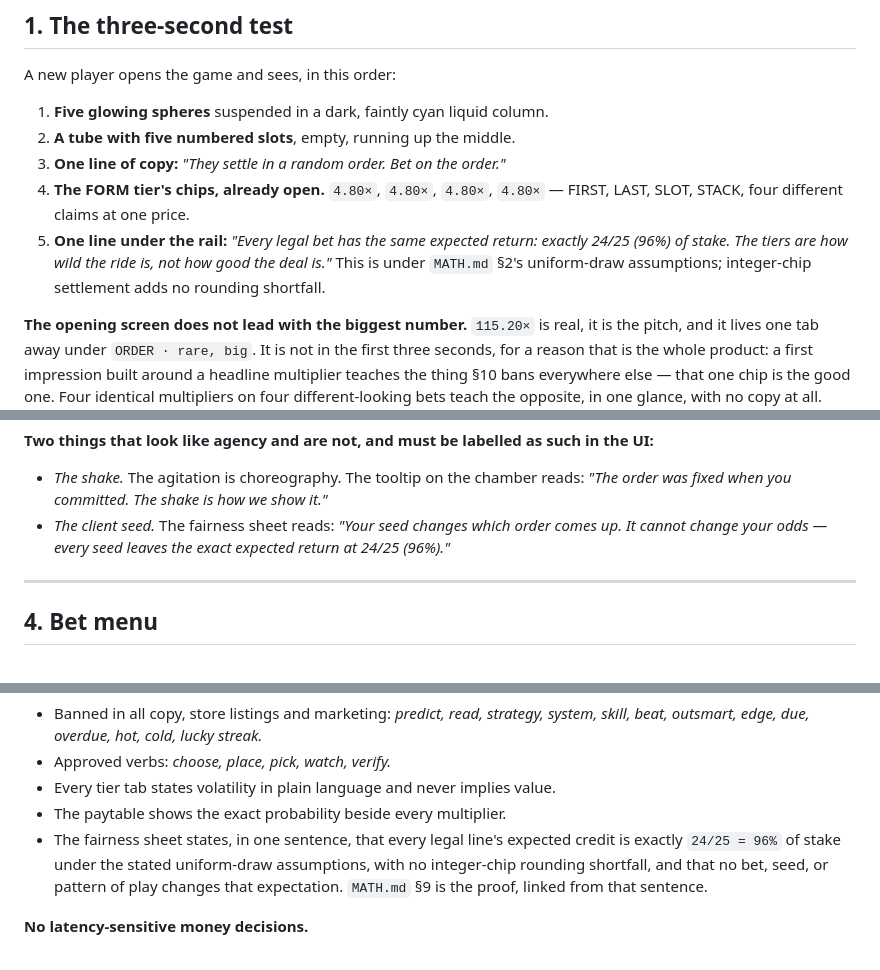
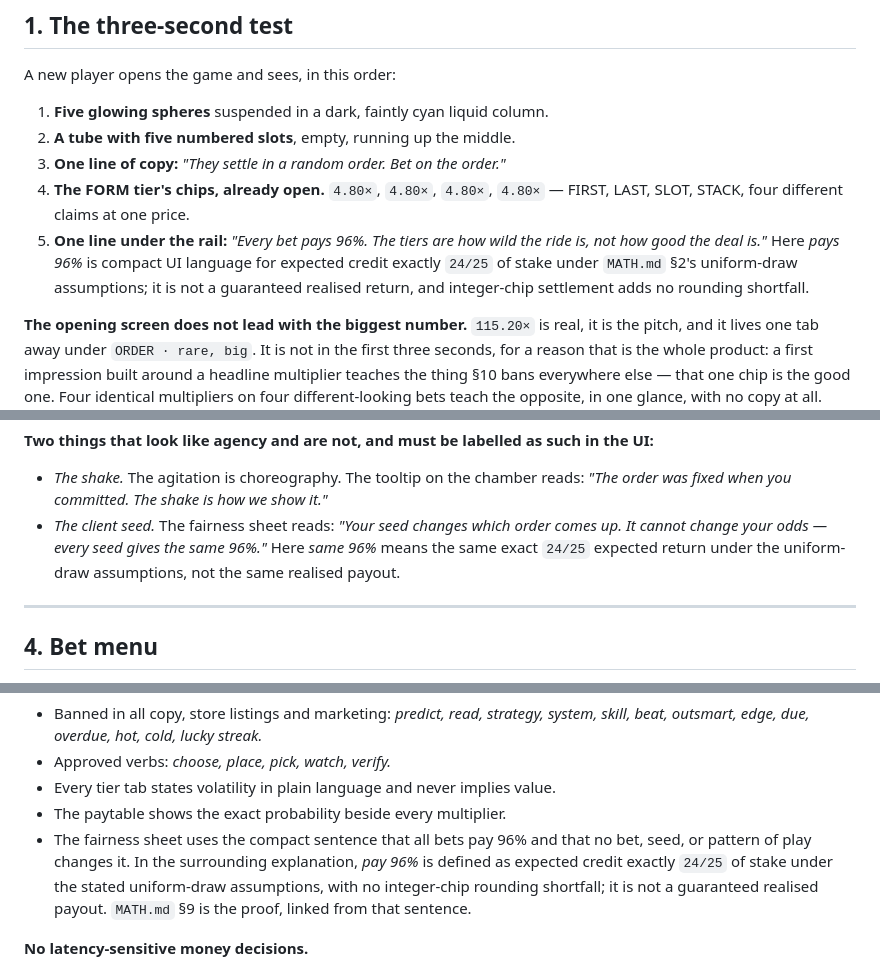
Before and after one commit to metaforismo/aether-order, a Markdown page: docs/DESIGN.md, 3 parts joined by grey strips. Drawn GitHub-style.

Commit message:
docs: define RTP shorthand without changing UI copy

```diff
--- a/docs/DESIGN.md
+++ b/docs/DESIGN.md
@@ -21,9 +21,10 @@ A new player opens the game and sees, in this order:
 3. **One line of copy:** *"They settle in a random order. Bet on the order."*
 4. **The FORM tier's chips, already open.** `4.80×`, `4.80×`, `4.80×`, `4.80×` —
    FIRST, LAST, SLOT, STACK, four different claims at one price.
-5. **One line under the rail:** *"Every legal bet has the same expected return:
-   exactly 24/25 (96%) of stake. The tiers are how wild the ride is, not how
-   good the deal is."* This is under `MATH.md` §2's uniform-draw assumptions;
+5. **One line under the rail:** *"Every bet pays 96%. The tiers are how wild the
+   ride is, not how good the deal is."* Here *pays 96%* is compact UI language
+   for expected credit exactly `24/25` of stake under `MATH.md` §2's
+   uniform-draw assumptions; it is not a guaranteed realised return, and
    integer-chip settlement adds no rounding shortfall.
 
 **The opening screen does not lead with the biggest number.** `115.20×` is real,
@@ -233,8 +234,9 @@ the UI:**
 - *The shake.* The agitation is choreography. The tooltip on the chamber reads:
   *"The order was fixed when you committed. The shake is how we show it."*
 - *The client seed.* The fairness sheet reads: *"Your seed changes which order
-  comes up. It cannot change your odds — every seed leaves the exact expected
-  return at 24/25 (96%)."*
+  comes up. It cannot change your odds — every seed gives the same 96%."* Here
+  *same 96%* means the same exact `24/25` expected return under the uniform-draw
+  assumptions, not the same realised payout.
 
 ---
 
@@ -1723,11 +1725,12 @@ and its own review. It is not a paragraph.
 - Approved verbs: *choose, place, pick, watch, verify.*
 - Every tier tab states volatility in plain language and never implies value.
 - The paytable shows the exact probability beside every multiplier.
-- The fairness sheet states, in one sentence, that every legal line's expected
-  credit is exactly `24/25 = 96%` of stake under the stated uniform-draw
-  assumptions, with no integer-chip rounding shortfall, and that no bet, seed,
-  or pattern of play changes that expectation. `MATH.md` §9 is the proof,
-  linked from that sentence.
+- The fairness sheet uses the compact sentence that all bets pay 96% and that
+  no bet, seed, or pattern of play changes it. In the surrounding explanation,
+  *pay 96%* is defined as expected credit exactly `24/25` of stake under the
+  stated uniform-draw assumptions, with no integer-chip rounding shortfall; it
+  is not a guaranteed realised payout. `MATH.md` §9 is the proof, linked from
+  that sentence.
 
 **No latency-sensitive money decisions.**
 - Every money decision happens before COMMIT, with no countdown that can expire
```
Also changed, not shown: other parts of docs/DESIGN.md (+2 -2 lines).
